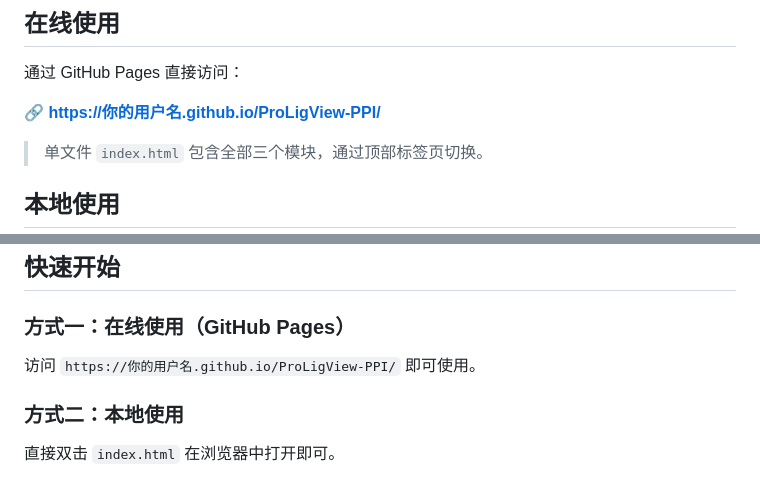
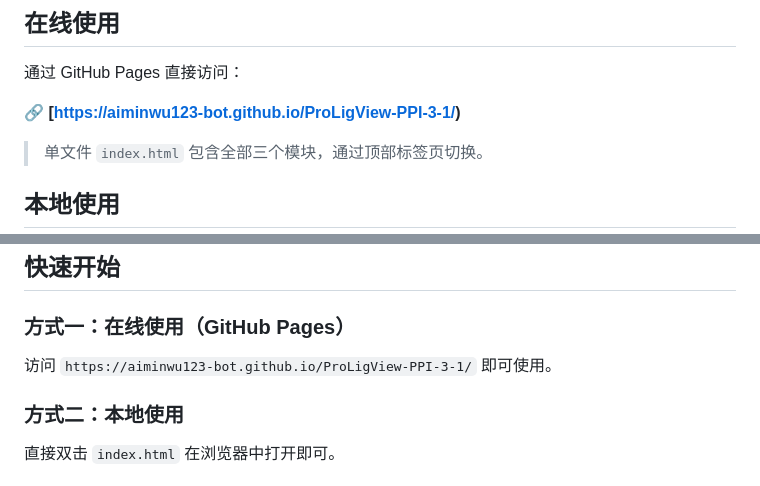
Before and after one commit to aiminwu123-bot/ProLigView-PPI-3-1, a Markdown page: README.md, 2 parts joined by grey strips. GitHub-like rendering.

```diff
--- a/README.md
+++ b/README.md
@@ -6,7 +6,7 @@
 
 通过 GitHub Pages 直接访问：
 
-🔗 **[https://你的用户名.github.io/ProLigView-PPI/](https://你的用户名.github.io/ProLigView-PPI/)**
+🔗 **[https://aiminwu123-bot.github.io/ProLigView-PPI-3-1/)**
 
 > 单文件 `index.html` 包含全部三个模块，通过顶部标签页切换。
 
@@ -69,7 +69,7 @@ cd ProLigView-PPI
 
 ### 方式一：在线使用（GitHub Pages）
 
-访问 `https://你的用户名.github.io/ProLigView-PPI/` 即可使用。
+访问 `https://aiminwu123-bot.github.io/ProLigView-PPI-3-1/` 即可使用。
 
 ### 方式二：本地使用
 
```
